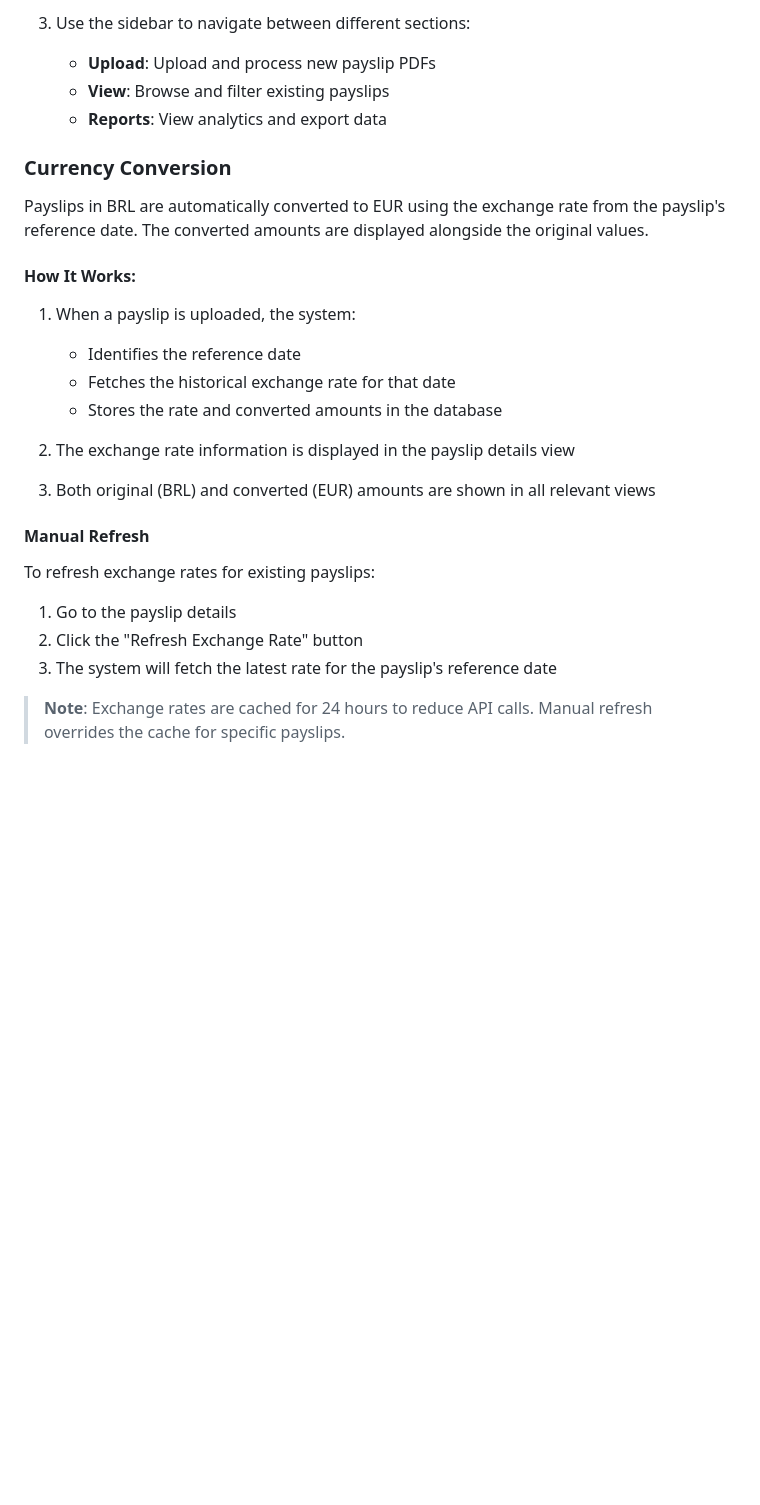
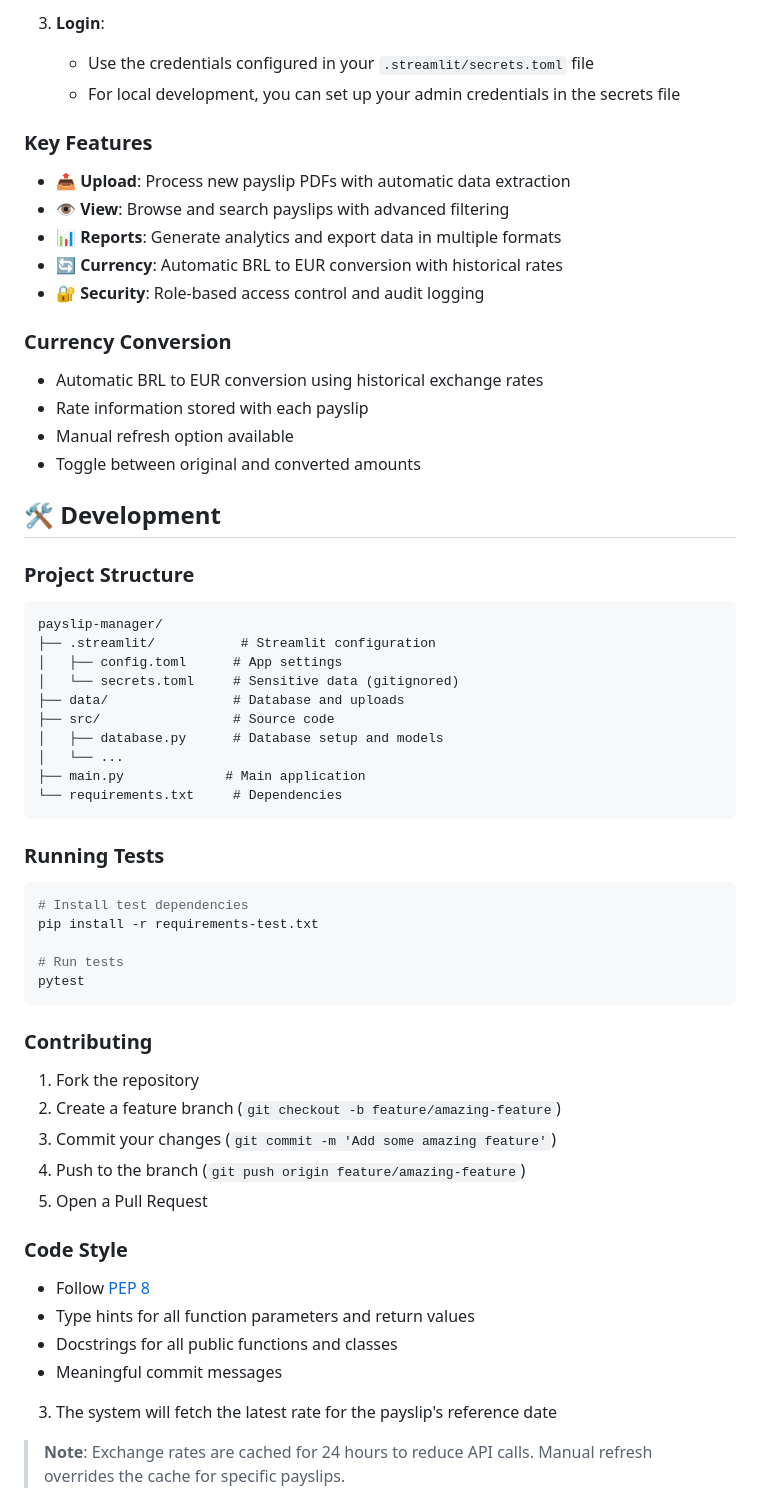
Before and after one commit to cj4c0b1/payslip-manager, a Markdown page: README.md, the part around one of its changes. Rendered like a GitHub page; blank space fills up the shorter version.

````diff
--- a/README.md
+++ b/README.md
@@ -77,27 +116,64 @@ This project implements several security measures to protect your data:
 
-3. Use the sidebar to navigate between different sections:
-   - **Upload**: Upload and process new payslip PDFs
-   - **View**: Browse and filter existing payslips
-   - **Reports**: View analytics and export data
+3. **Login**:
+   - Use the credentials configured in your `.streamlit/secrets.toml` file
+   - For local development, you can set up your admin credentials in the secrets file
+
+### Key Features
+
+- **📤 Upload**: Process new payslip PDFs with automatic data extraction
+- **👁️ View**: Browse and search payslips with advanced filtering
+- **📊 Reports**: Generate analytics and export data in multiple formats
+- **🔄 Currency**: Automatic BRL to EUR conversion with historical rates
+- **🔐 Security**: Role-based access control and audit logging
 
 ### Currency Conversion
 
-Payslips in BRL are automatically converted to EUR using the exchange rate from the payslip's reference date. The converted amounts are displayed alongside the original values.
+- Automatic BRL to EUR conversion using historical exchange rates
+- Rate information stored with each payslip
+- Manual refresh option available
+- Toggle between original and converted amounts
 
-#### How It Works:
-1. When a payslip is uploaded, the system:
-   - Identifies the reference date
-   - Fetches the historical exchange rate for that date
-   - Stores the rate and converted amounts in the database
+## 🛠️ Development
 
-2. The exchange rate information is displayed in the payslip details view
+### Project Structure
 
-3. Both original (BRL) and converted (EUR) amounts are shown in all relevant views
+```
+payslip-manager/
+├── .streamlit/           # Streamlit configuration
+│   ├── config.toml      # App settings
+│   └── secrets.toml     # Sensitive data (gitignored)
+├── data/                # Database and uploads
+├── src/                 # Source code
+│   ├── database.py      # Database setup and models
+│   └── ...
+├── main.py             # Main application
+└── requirements.txt     # Dependencies
+```
 
-#### Manual Refresh
-To refresh exchange rates for existing payslips:
-1. Go to the payslip details
-2. Click the "Refresh Exchange Rate" button
+### Running Tests
+
+```bash
+# Install test dependencies
+pip install -r requirements-test.txt
+
+# Run tests
+pytest
+```
+
+### Contributing
+
+1. Fork the repository
+2. Create a feature branch (`git checkout -b feature/amazing-feature`)
+3. Commit your changes (`git commit -m 'Add some amazing feature'`)
+4. Push to the branch (`git push origin feature/amazing-feature`)
+5. Open a Pull Request
+
+### Code Style
+
+- Follow [PEP 8](https://www.python.org/dev/peps/pep-0008/)
+- Type hints for all function parameters and return values
+- Docstrings for all public functions and classes
+- Meaningful commit messages
 3. The system will fetch the latest rate for the payslip's reference date
 
 > **Note**: Exchange rates are cached for 24 hours to reduce API calls. Manual refresh overrides the cache for specific payslips.
````
Also changed, not shown: other parts of README.md (+56 -17 lines).
